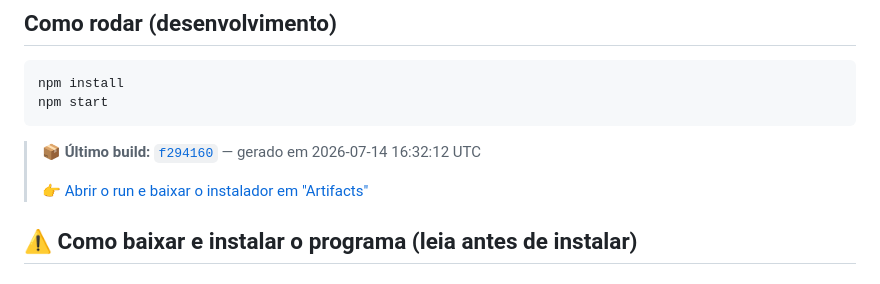
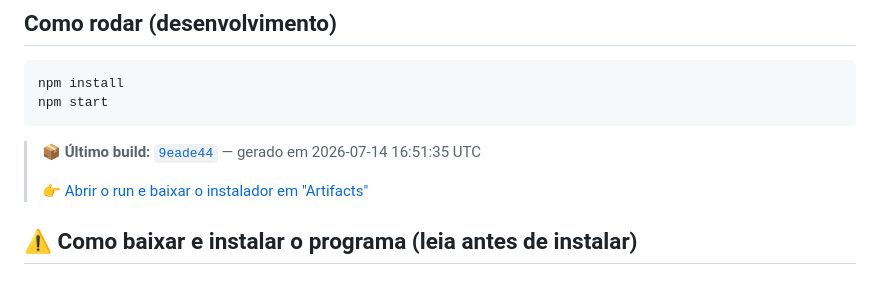
Before and after one commit to eduardocardosodemelo99-lab/OTIMIZACAO, a Markdown page: README.md, the part around one of its changes. Rendered like a GitHub page.

Commit message:
docs: atualiza link do ultimo build [skip ci]

````diff
--- a/README.md
+++ b/README.md
@@ -70,5 +70,5 @@ npm start
 ```
 
 <!-- LATEST_BUILD_START -->
-> 📦 **Último build:** [`f294160`](https://github.com/eduardocardosodemelo99-lab/OTIMIZACAO/commit/f294160a70eeda4ff416ca2c86819959420be4bb) — gerado em 2026-07-14 16:32:12 UTC
+> 📦 **Último build:** [`9eade44`](https://github.com/eduardocardosodemelo99-lab/OTIMIZACAO/commit/9eade4402390a3c09ff5d1f1df2d551be9416040) — gerado em 2026-07-14 16:51:35 UTC
 >
````
Also changed, not shown: other parts of README.md (+1 -1 lines).
